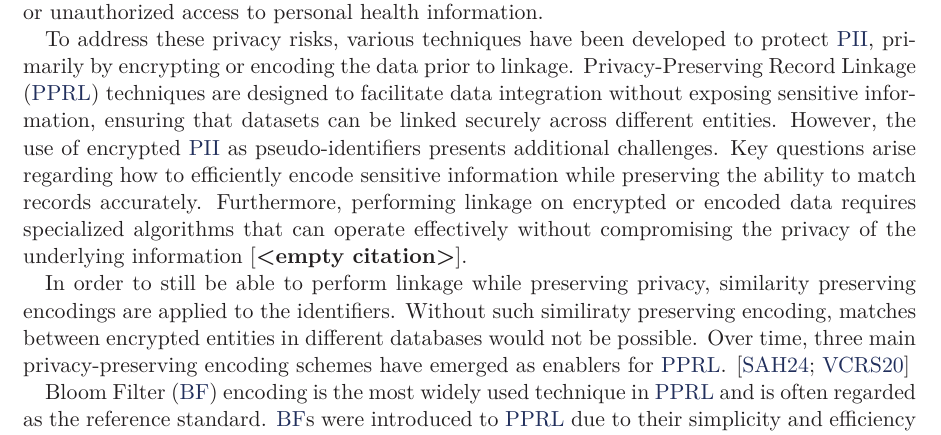
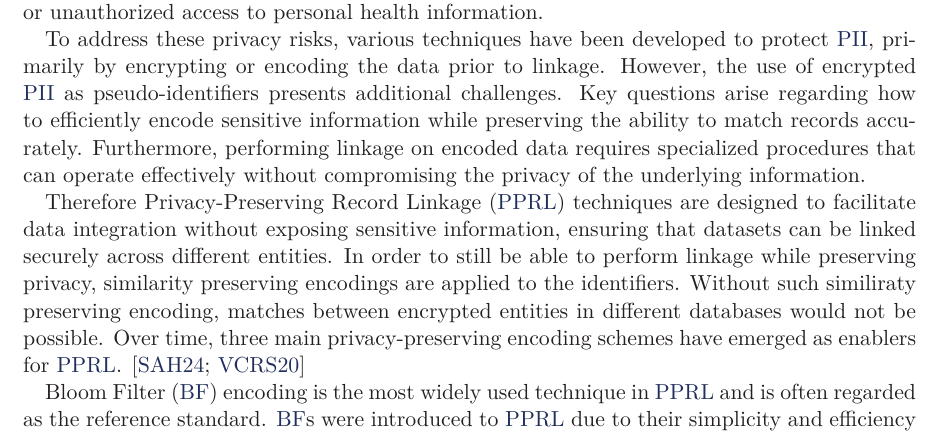
Before and after one commit to marcelmildenberger/dataset-extension-attack-thesis, a LaTeX thesis (main.tex, which reads chapters/intro.tex): part of page 17 of 35, cut so that both start at the same text. Compiled offline with XeLaTeX.

Commit message:
improvement

```diff
--- a/chapters/intro.tex
+++ b/chapters/intro.tex
@@ -21,11 +21,11 @@ For example, integrating data from various healthcare providers, laboratories, a
 However, the reliance on \ac{pii} introduces significant privacy concerns, as improper handling of such data can lead to the re-identification of individuals, potentially resulting in severe consequences such as data breaches, identity theft, or unauthorized access to personal health information.
 
 To address these privacy risks, various techniques have been developed to protect \ac{pii}, primarily by encrypting or encoding the data prior to linkage.
-\ac{pprl} techniques are designed to facilitate data integration without exposing sensitive information, ensuring that datasets can be linked securely across different entities.
 However, the use of encrypted \ac{pii} as pseudo-identifiers presents additional challenges.
 Key questions arise regarding how to efficiently encode sensitive information while preserving the ability to match records accurately.
-Furthermore, performing linkage on encrypted or encoded data requires specialized algorithms that can operate effectively without compromising the privacy of the underlying information \cite{}.
+Furthermore, performing linkage on encoded data requires specialized procedures that can operate effectively without compromising the privacy of the underlying information.
 
+Therefore \ac{pprl} techniques are designed to facilitate data integration without exposing sensitive information, ensuring that datasets can be linked securely across different entities.
 In order to still be able to perform linkage while preserving privacy, similarity preserving encodings are applied to the identifiers.
 Without such similiraty preserving encoding, matches between encrypted entities in different databases would not be possible.
 Over time, three main privacy-preserving encoding schemes have emerged as enablers for \ac{pprl}. \cite{vidanage2020graph, schaefer2024}
```
Also changed, not shown: main.pdf.
